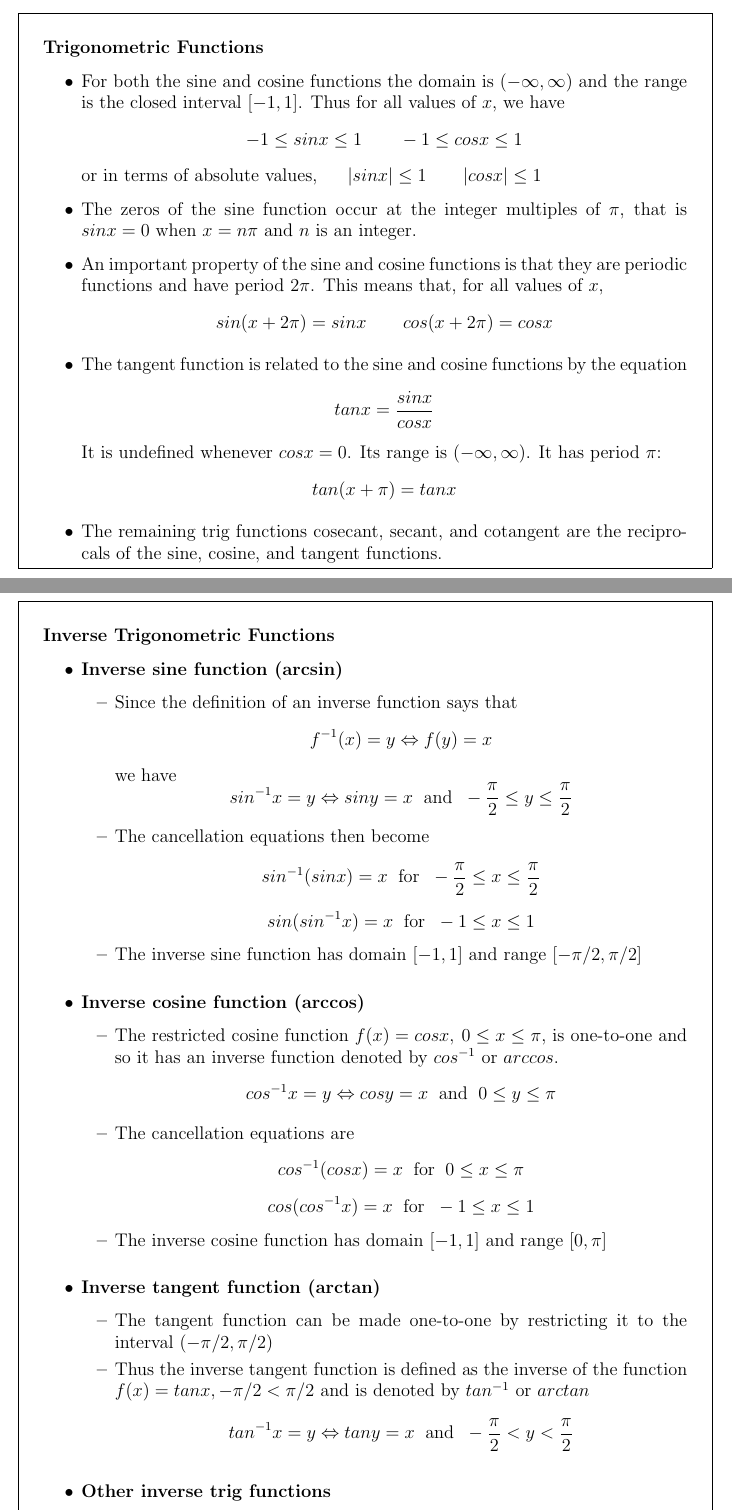
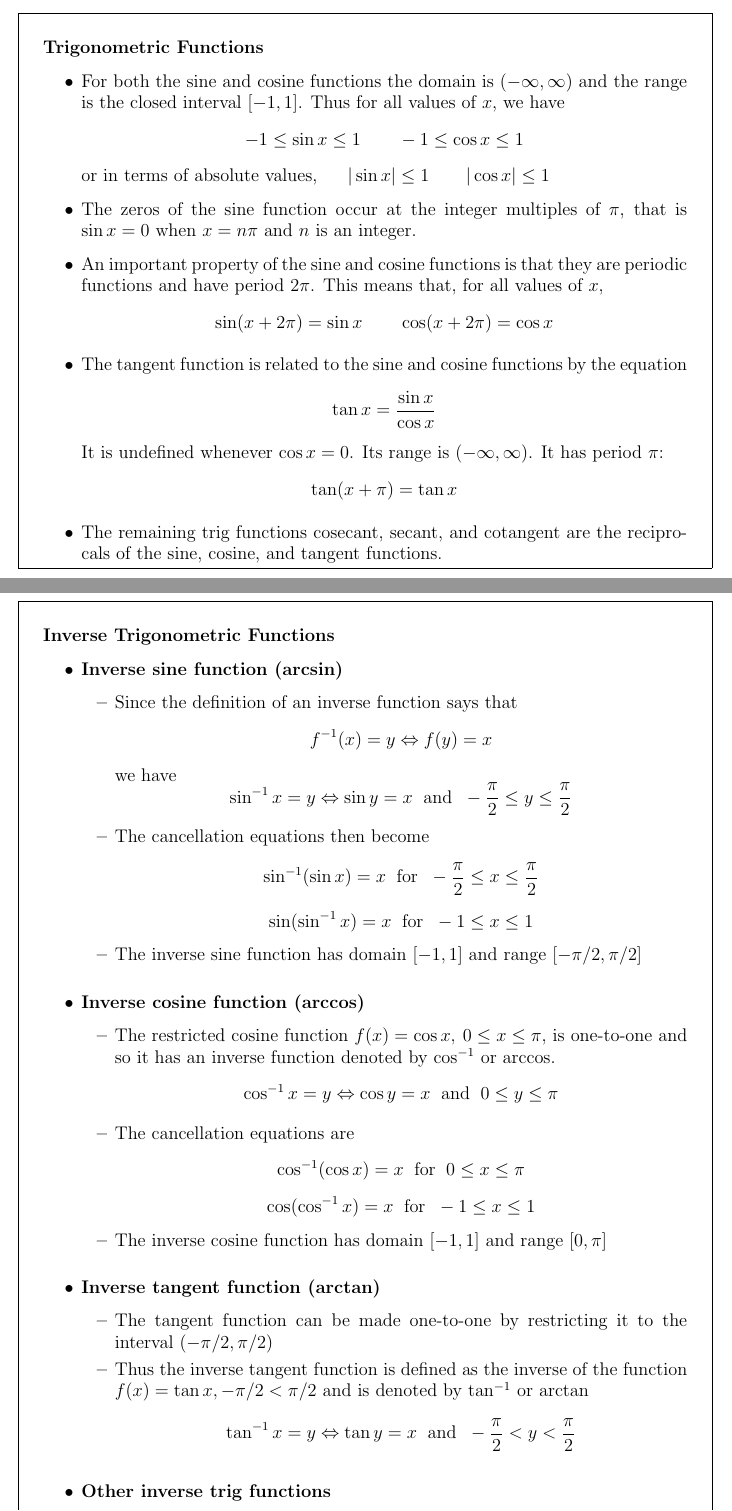
Before and after one commit to agoramachina/UCF_Summer2016_MAC2311, a LaTeX document (Chapter 1.tex): two parts of pages 3 and 9 of 9, joined at a grey line, cut so that both start at the same text. Compiled offline with pdfLaTeX.

Commit message:
chapter 1 trig formatting

```diff
--- a/Chapter 1.tex
+++ b/Chapter 1.tex
@@ -150,15 +150,15 @@
 	\textbf{Trigonometric Functions}
 	\begin{itemize}
 	\item For both the sine and cosine functions the domain is $(-\infty, \infty)$ and the range is the closed interval $[-1, 1]$. Thus for all values of $x$, we have
-	$$-1 \le sinx \le 1 \hspace{24pt} -1 \le cosx \le 1$$
-	or in terms of absolute values, \hspace{12pt} $|sinx| \le 1 \hspace{24pt} |cosx| \le 1$
-	\item The zeros of the sine function occur at the integer multiples of $\pi$, that is $sinx = 0$ when $x=n\pi$ and $n$ is an integer.
+	$$-1 \le \sin x \le 1 \hspace{24pt} -1 \le \cos x \le 1$$
+	or in terms of absolute values, \hspace{12pt} $|\sin x| \le 1 \hspace{24pt} |\cos x| \le 1$
+	\item The zeros of the sine function occur at the integer multiples of $\pi$, that is $\sin x = 0$ when $x=n\pi$ and $n$ is an integer.
 	\item An important property of the sine and cosine functions is that they are periodic functions and have period $2\pi$. This means that, for all values of $x$,
-	$$sin(x+2\pi) = sinx \hspace{24pt} cos(x+2\pi) = cosx$$
+	$$\sin(x+2\pi) = \sin x \hspace{24pt} \cos(x+2\pi) = \cos x$$
 	\item The tangent function is related to the sine and cosine functions by the equation
-	$$tanx = \dfrac{sinx}{cosx}$$
-	It is undefined whenever $cosx = 0$. Its range is $(-\infty, \infty)$. It has period $\pi$:
-	$$tan(x+\pi) = tanx$$
+	$$\tan x = \dfrac{\sin x}{\cos x}$$
+	It is undefined whenever $\cos x = 0$. Its range is $(-\infty, \infty)$. It has period $\pi$:
+	$$\tan(x+\pi) = \tan x$$
 	\item The remaining trig functions cosecant, secant, and cotangent are the reciprocals of the sine, cosine, and tangent functions.
 	\end{itemize} \\
 \hline
@@ -466,21 +466,21 @@
 		\item Since the definition of an inverse function says that
 		$$f^{-1}(x) = y \Leftrightarrow f(y) = x$$
 		we have
-		$$sin^{-1} x = y \Leftrightarrow siny = x \text{\hspace{3pt} and \hspace{3pt}} -\dfrac{\pi}{2} \le y \le \dfrac{\pi}{2}$$
+		$$\sin^{-1} x = y \Leftrightarrow \sin y = x \text{\hspace{3pt} and \hspace{3pt}} -\dfrac{\pi}{2} \le y \le \dfrac{\pi}{2}$$
 		\item The cancellation equations then become
-		$$sin^{-1}(sinx) = x \text{\hspace{3pt} for \hspace{3pt}} -\dfrac{\pi}{2} \le x \le \dfrac{\pi}{2}$$
-		$$sin(sin^{-1} x) = x \text{\hspace{3pt} for \hspace{3pt}} -1 \le x \le 1$$
+		$$\sin^{-1}(\sin x) = x \text{\hspace{3pt} for \hspace{3pt}} -\dfrac{\pi}{2} \le x \le \dfrac{\pi}{2}$$
+		$$\sin(\sin^{-1} x) = x \text{\hspace{3pt} for \hspace{3pt}} -1 \le x \le 1$$
 		\item The inverse sine function has domain $[-1, 1]$ and range $[-\pi/2, \pi/2]$
 	\end{itemize}
 	\vspace{5pt}
 
 	\item \textbf{Inverse cosine function (arccos)}
 	\begin{itemize}
-		\item The restricted cosine function $f(x) = cos x, \: 0 \le x \le \pi$, is one-to-one and so it has an inverse function denoted by $cos^{-1}$ or $arccos$.
-		$$cos^{-1} x = y \Leftrightarrow cos y = x \text{\hspace{3pt} and \hspace{3pt}} 0 \le y \le \pi$$
+		\item The restricted cosine function $f(x) = \cos x, \: 0 \le x \le \pi$, is one-to-one and so it has an inverse function denoted by $\cos^{-1}$ or $\arccos$.
+		$$\cos^{-1} x = y \Leftrightarrow \cos y = x \text{\hspace{3pt} and \hspace{3pt}} 0 \le y \le \pi$$
 		\item The cancellation equations are
-		$$cos^{-1}(cosx) = x \text{\hspace{3pt} for \hspace{3pt}} 0 \le x \le \pi$$
-		$$cos(cos^{-1}x) = x \text{\hspace{3pt} for \hspace{3pt}} -1 \le x \le 1$$
+		$$\cos^{-1}(\cos x) = x \text{\hspace{3pt} for \hspace{3pt}} 0 \le x \le \pi$$
+		$$\cos(\cos^{-1}x) = x \text{\hspace{3pt} for \hspace{3pt}} -1 \le x \le 1$$
 		\item The inverse cosine function has domain $[-1, 1]$ and range $[0,\pi]$
 	\end{itemize}
 	\vspace{5pt}
@@ -488,15 +488,15 @@
 	\item \textbf{Inverse tangent function (arctan)}
 	\begin{itemize}
 		\item The tangent function can be made one-to-one by restricting it to the interval $(-\pi/2, \pi/2)$
-		\item Thus the inverse tangent function is defined as the inverse of the function $f(x) = tan x, -\pi/2 < \pi/2$ and is denoted by $tan^{-1}$ or $arctan$
-	$$tan^{-1} x = y \Leftrightarrow tan y = x \text{\hspace{3pt} and \hspace{3pt}} -\dfrac{\pi}{2} < y < \dfrac{\pi}{2}$$
+		\item Thus the inverse tangent function is defined as the inverse of the function $f(x) = \tan x, -\pi/2 < \pi/2$ and is denoted by $\tan^{-1}$ or $\arctan$
+	$$\tan^{-1} x = y \Leftrightarrow \tan y = x \text{\hspace{3pt} and \hspace{3pt}} -\dfrac{\pi}{2} < y < \dfrac{\pi}{2}$$
 	\end{itemize}
 	\vspace{5pt}
 
 	\item \textbf{Other inverse trig functions}
-		$$y = csc^{-1} x(|x| \ge 1) \Leftrightarrow csc y = x \text{\hspace{5pt} and \hspace{5pt}} y \in (0, \pi/2] \cup (\pi, 3\pi/2]$$
-		$$y = sec^{-1} x(|x| \ge 1) \Leftrightarrow sec y = x \text{\hspace{5pt} and \hspace{5pt}} y \in (0, \pi/2] \cup (\pi, 3\pi/2]$$
-		$$y = cot^{-1} x(x \in \mathbb{R}) \Leftrightarrow cot y = x \text{\hspace{5pt} and \hspace{5pt}} y \in (0, \pi)$$
+		$$y = \csc^{-1} x(|x| \ge 1) \Leftrightarrow \csc y = x \text{\hspace{5pt} and \hspace{5pt}} y \in (0, \pi/2] \cup (\pi, 3\pi/2]$$
+		$$y = \sec^{-1} x(|x| \ge 1) \Leftrightarrow \sec y = x \text{\hspace{5pt} and \hspace{5pt}} y \in (0, \pi/2] \cup (\pi, 3\pi/2]$$
+		$$y = \cot^{-1} x(x \in \mathbb{R}) \Leftrightarrow \cot y = x \text{\hspace{5pt} and \hspace{5pt}} y \in (0, \pi)$$
 	\end{itemize} \\
 \hline
 \end{tabularx}}
```
Also changed, not shown: Chapter 1.pdf, Chapter 1.tex (34 more changed lines).
